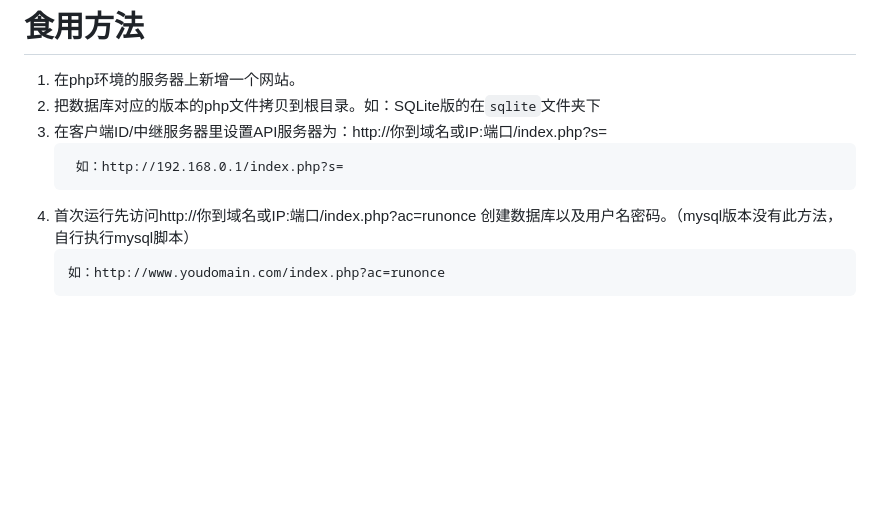
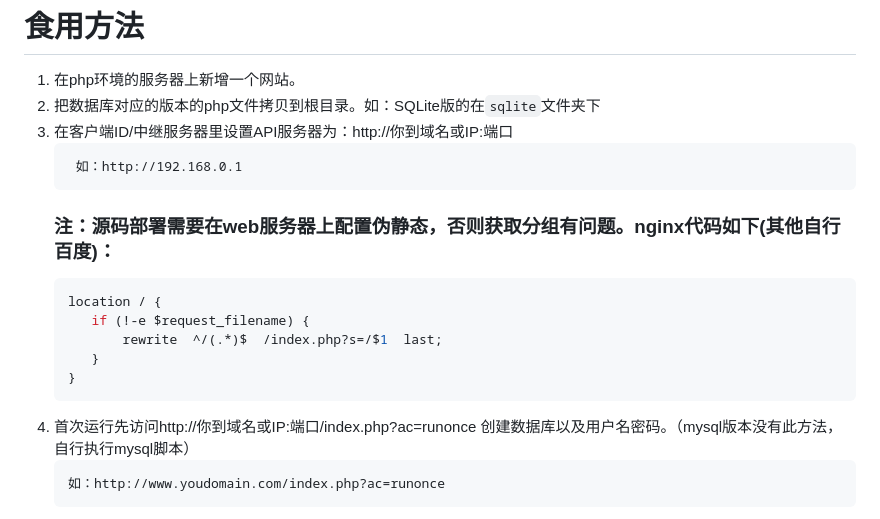
Before and after one commit to v5star/rustdesk-api, a Markdown page: README.md, the part around the change. Rendered like a GitHub page; blank space fills up the shorter version.

Commit message:
修正了获取分组错误的问题

````diff
--- a/README.md
+++ b/README.md
@@ -22,11 +22,19 @@ rustdesk远控软件自建API服务器，rustdesk地址薄服务接口，自己
 # 食用方法
 1. 在php环境的服务器上新增一个网站。
 2. 把数据库对应的版本的php文件拷贝到根目录。如：SQLite版的在``` sqlite ```文件夹下
-3. 在客户端ID/中继服务器里设置API服务器为：http://你到域名或IP:端口/index.php?s=
+3. 在客户端ID/中继服务器里设置API服务器为：http://你到域名或IP:端口
    ```
-    如：http://192.168.0.1/index.php?s=
+    如：http://192.168.0.1
    ```
-4. 首次运行先访问http://你到域名或IP:端口/index.php?ac=runonce 创建数据库以及用户名密码。（mysql版本没有此方法，自行执行mysql脚本）
+   ### 注：源码部署需要在web服务器上配置伪静态，否则获取分组有问题。nginx代码如下(其他自行百度)：
+   ```nginx
+   location / {
+      if (!-e $request_filename) {
+          rewrite  ^/(.*)$  /index.php?s=/$1  last;
+      }
+   }
+   ```
+5. 首次运行先访问http://你到域名或IP:端口/index.php?ac=runonce 创建数据库以及用户名密码。（mysql版本没有此方法，自行执行mysql脚本）
    ```
    如：http://www.youdomain.com/index.php?ac=runonce
    ```
````
